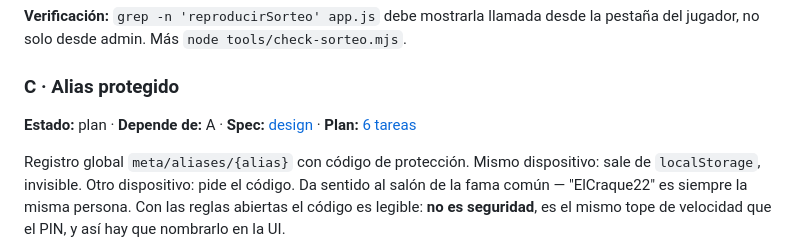
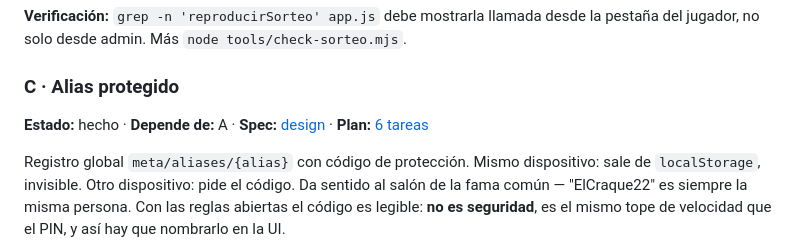
Before and after one commit to soyhares/copa-noventeros-fc-gamers, a Markdown page: ROADMAP.md, the part around the change. Rendered like a GitHub page.

Commit message:
C · alias protegido: hecho

```diff
--- a/ROADMAP.md
+++ b/ROADMAP.md
@@ -43,7 +43,7 @@ velocidad de grupos (hoy 220ms y en Liga se acelera hasta 40ms por jugador — i
 del jugador, no solo desde admin. Más `node tools/check-sorteo.mjs`.
 
 ### C · Alias protegido
-**Estado:** plan · **Depende de:** A · **Spec:** [design](docs/superpowers/specs/2026-09-04-C-alias-protegido-design.md) · **Plan:** [6 tareas](docs/superpowers/plans/2026-09-04-C-alias-protegido.md)
+**Estado:** hecho · **Depende de:** A · **Spec:** [design](docs/superpowers/specs/2026-09-04-C-alias-protegido-design.md) · **Plan:** [6 tareas](docs/superpowers/plans/2026-09-04-C-alias-protegido.md)
 
 Registro global `meta/aliases/{alias}` con código de protección. Mismo dispositivo: sale
 de `localStorage`, invisible. Otro dispositivo: pide el código. Da sentido al salón de la
```
